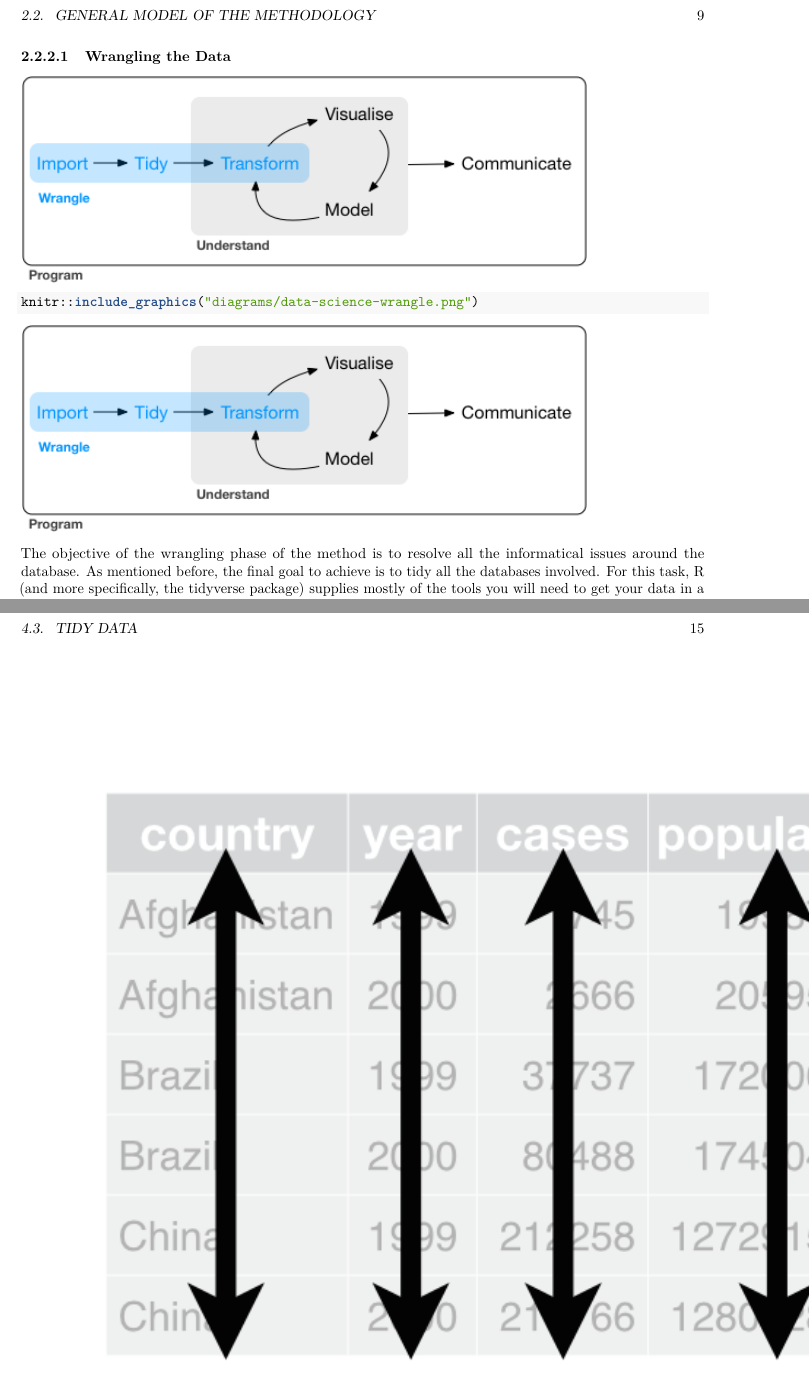
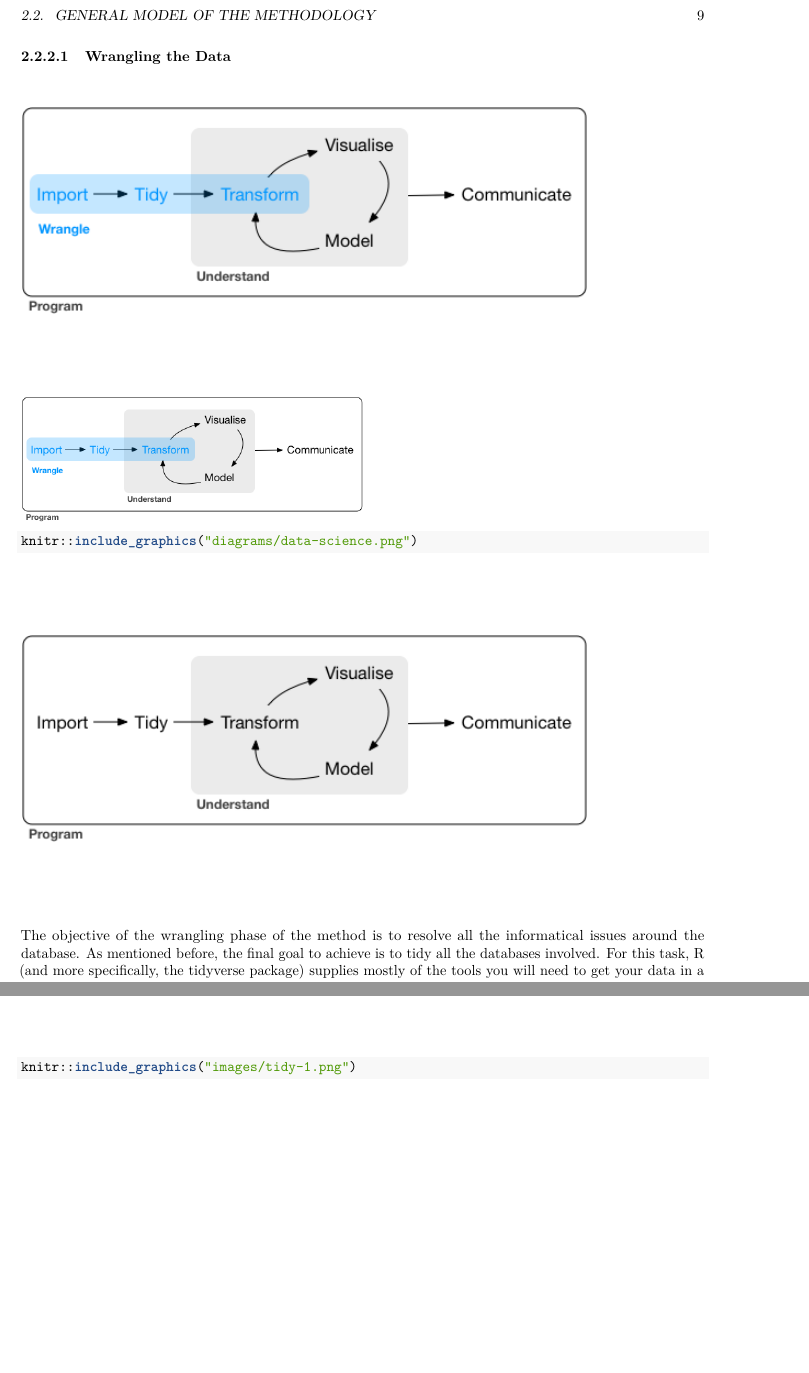
Before and after one commit to jarobyte/manual, a LaTeX book (_book/manual.tex): two parts of pages 9 and 15 of 21 before the commit and two parts of pages 9 and 16 of 23 after it, joined at a grey line, cut so that both start at the same text, the shorter picture padded with empty space. Compiled offline with pdfLaTeX.

Commit message:
ahora si exito! en definition and example de tidy data

```diff
--- a/_book/manual.tex
+++ b/_book/manual.tex
@@ -248,13 +248,15 @@ several pieces that we explain next.
 
 \includegraphics[width=7.18in]{diagrams/data-science-wrangle}
 
+\includegraphics[width=0.5\linewidth]{diagrams/data-science-wrangle}
+
 \begin{Shaded}
 \begin{Highlighting}[]
-\NormalTok{knitr::}\KeywordTok{include_graphics}\NormalTok{(}\StringTok{"diagrams/data-science-wrangle.png"}\NormalTok{)}
+\NormalTok{knitr::}\KeywordTok{include_graphics}\NormalTok{(}\StringTok{"diagrams/data-science.png"}\NormalTok{)}
 \end{Highlighting}
 \end{Shaded}
 
-\includegraphics[width=7.18in]{diagrams/data-science-wrangle}
+\includegraphics[width=7.18in]{diagrams/data-science}
 
 The objective of the wrangling phase of the method is to resolve all the
 informatical issues around the database. As mentioned before, the final
@@ -476,6 +478,16 @@ Having all these ideas at hand, we finally define tidy data:
 
 In a picture, this is what we call tidy data:
 
+\includegraphics{images/tidy-1.png}
+
+\includegraphics[width=26.67in]{images/tidy-1}
+
+\begin{Shaded}
+\begin{Highlighting}[]
+\NormalTok{knitr::}\KeywordTok{include_graphics}\NormalTok{(}\StringTok{"images/tidy-1.png"}\NormalTok{)}
+\end{Highlighting}
+\end{Shaded}
+
 \includegraphics[width=26.67in]{images/tidy-1}
 
 \chapter{Applications}\label{applications}
```
Also changed, not shown: _book/manual.pdf, 7 other files.
